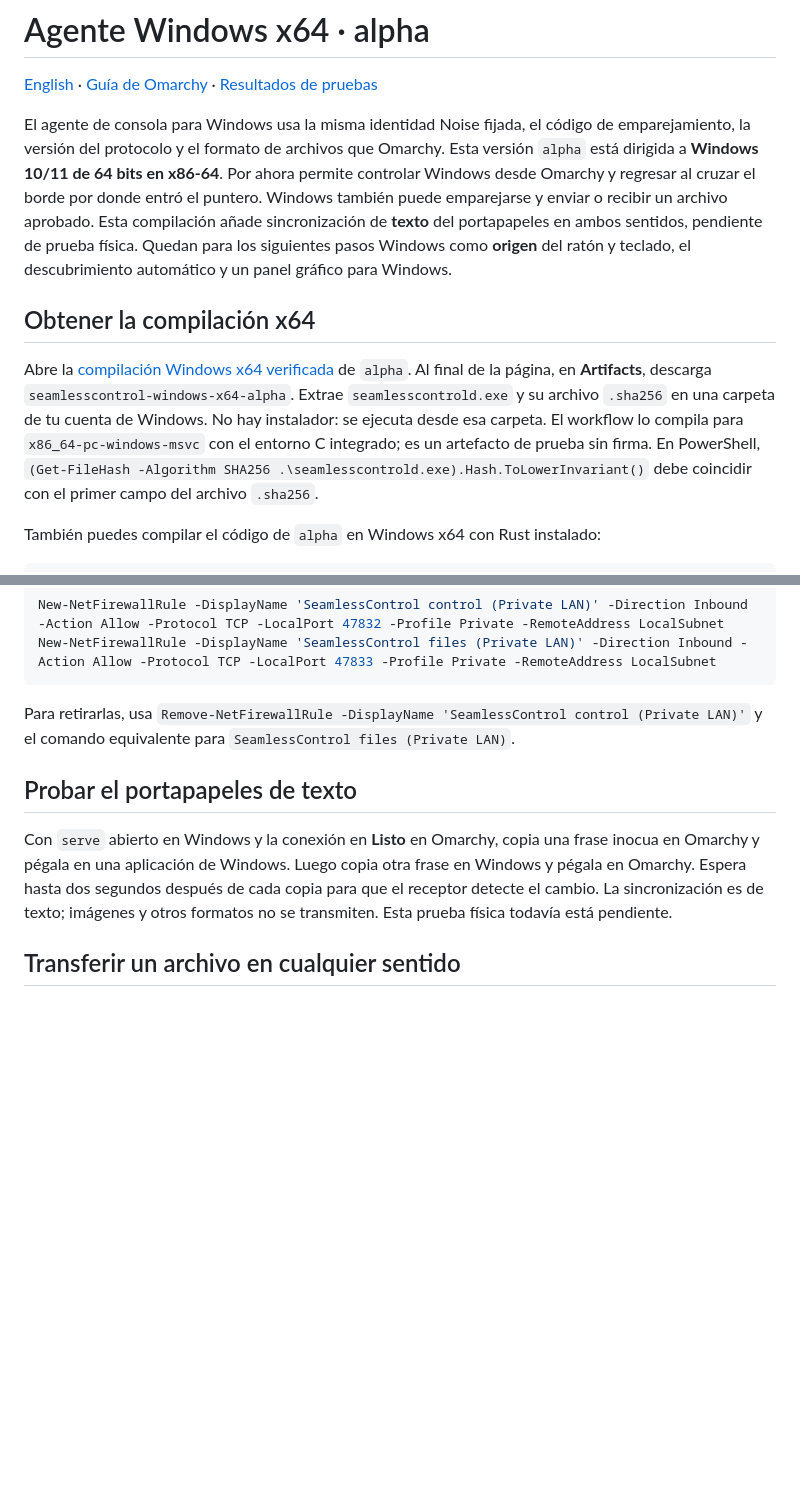
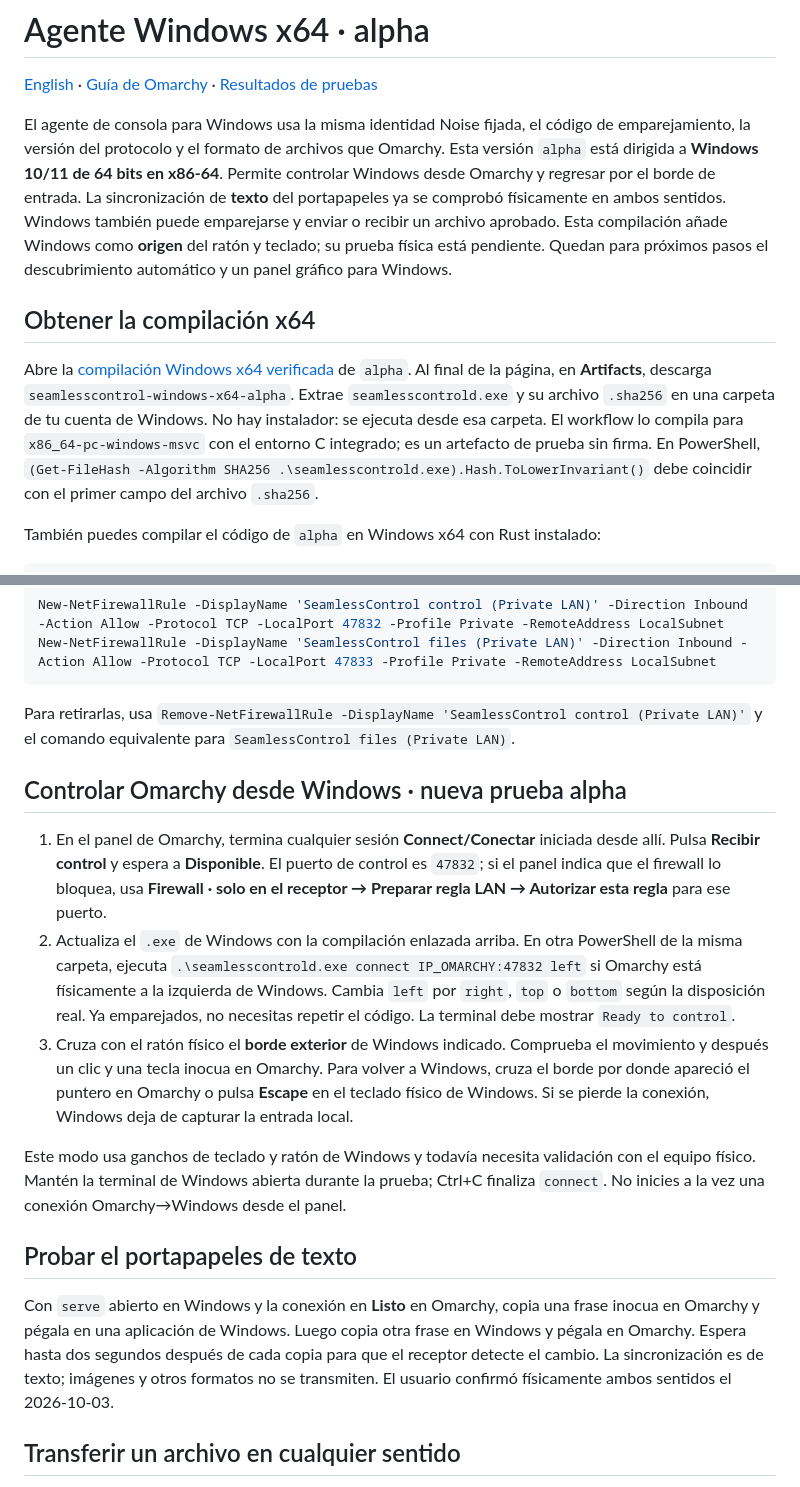
Before and after one commit to PuroDelphi/seamlesscontrol, a Markdown page: docs/WINDOWS-ALPHA.es.md, 2 parts joined by grey strips. Drawn GitHub-style; blank space fills up the shorter version.

Commit message:
Document Windows source setup and verified clipboard

```diff
--- a/docs/WINDOWS-ALPHA.es.md
+++ b/docs/WINDOWS-ALPHA.es.md
@@ -2,7 +2,7 @@
 
 [English](WINDOWS-ALPHA.md) · [Guía de Omarchy](../README.es.md) · [Resultados de pruebas](TEST-RESULTS.es.md)
 
-El agente de consola para Windows usa la misma identidad Noise fijada, el código de emparejamiento, la versión del protocolo y el formato de archivos que Omarchy. Esta versión `alpha` está dirigida a **Windows 10/11 de 64 bits en x86-64**. Por ahora permite controlar Windows desde Omarchy y regresar al cruzar el borde por donde entró el puntero. Windows también puede emparejarse y enviar o recibir un archivo aprobado. Esta compilación añade sincronización de **texto** del portapapeles en ambos sentidos, pendiente de prueba física. Quedan para los siguientes pasos Windows como **origen** del ratón y teclado, el descubrimiento automático y un panel gráfico para Windows.
+El agente de consola para Windows usa la misma identidad Noise fijada, el código de emparejamiento, la versión del protocolo y el formato de archivos que Omarchy. Esta versión `alpha` está dirigida a **Windows 10/11 de 64 bits en x86-64**. Permite controlar Windows desde Omarchy y regresar por el borde de entrada. La sincronización de **texto** del portapapeles ya se comprobó físicamente en ambos sentidos. Windows también puede emparejarse y enviar o recibir un archivo aprobado. Esta compilación añade Windows como **origen** del ratón y teclado; su prueba física está pendiente. Quedan para próximos pasos el descubrimiento automático y un panel gráfico para Windows.
 
 ## Obtener la compilación x64
 
@@ -40,9 +40,17 @@ New-NetFirewallRule -DisplayName 'SeamlessControl files (Private LAN)' -Directio
 
 Para retirarlas, usa `Remove-NetFirewallRule -DisplayName 'SeamlessControl control (Private LAN)'` y el comando equivalente para `SeamlessControl files (Private LAN)`.
 
+## Controlar Omarchy desde Windows · nueva prueba alpha
+
+1. En el panel de Omarchy, termina cualquier sesión **Connect/Conectar** iniciada desde allí. Pulsa **Recibir control** y espera a **Disponible**. El puerto de control es `47832`; si el panel indica que el firewall lo bloquea, usa **Firewall · solo en el receptor → Preparar regla LAN → Autorizar esta regla** para ese puerto.
+2. Actualiza el `.exe` de Windows con la compilación enlazada arriba. En otra PowerShell de la misma carpeta, ejecuta `.\seamlesscontrold.exe connect IP_OMARCHY:47832 left` si Omarchy está físicamente a la izquierda de Windows. Cambia `left` por `right`, `top` o `bottom` según la disposición real. Ya emparejados, no necesitas repetir el código. La terminal debe mostrar `Ready to control`.
+3. Cruza con el ratón físico el **borde exterior** de Windows indicado. Comprueba el movimiento y después un clic y una tecla inocua en Omarchy. Para volver a Windows, cruza el borde por donde apareció el puntero en Omarchy o pulsa **Escape** en el teclado físico de Windows. Si se pierde la conexión, Windows deja de capturar la entrada local.
+
+Este modo usa ganchos de teclado y ratón de Windows y todavía necesita validación con el equipo físico. Mantén la terminal de Windows abierta durante la prueba; Ctrl+C finaliza `connect`. No inicies a la vez una conexión Omarchy→Windows desde el panel.
+
 ## Probar el portapapeles de texto
 
-Con `serve` abierto en Windows y la conexión en **Listo** en Omarchy, copia una frase inocua en Omarchy y pégala en una aplicación de Windows. Luego copia otra frase en Windows y pégala en Omarchy. Espera hasta dos segundos después de cada copia para que el receptor detecte el cambio. La sincronización es de texto; imágenes y otros formatos no se transmiten. Esta prueba física todavía está pendiente.
+Con `serve` abierto en Windows y la conexión en **Listo** en Omarchy, copia una frase inocua en Omarchy y pégala en una aplicación de Windows. Luego copia otra frase en Windows y pégala en Omarchy. Espera hasta dos segundos después de cada copia para que el receptor detecte el cambio. La sincronización es de texto; imágenes y otros formatos no se transmiten. El usuario confirmó físicamente ambos sentidos el 2026-10-03.
 
 ## Transferir un archivo en cualquier sentido
 
```
Also changed, not shown: other parts of docs/WINDOWS-ALPHA.es.md (+2 -2 lines), docs/WINDOWS-ALPHA.md (+12 -4 lines).
